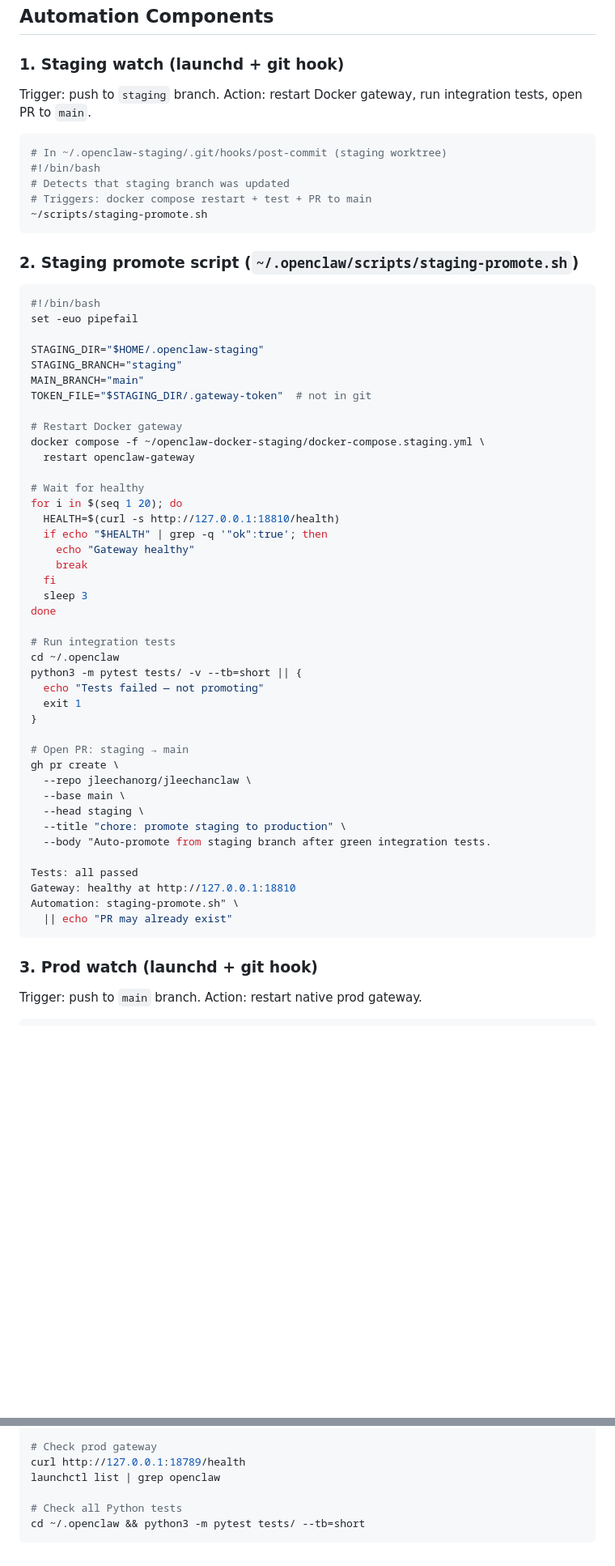
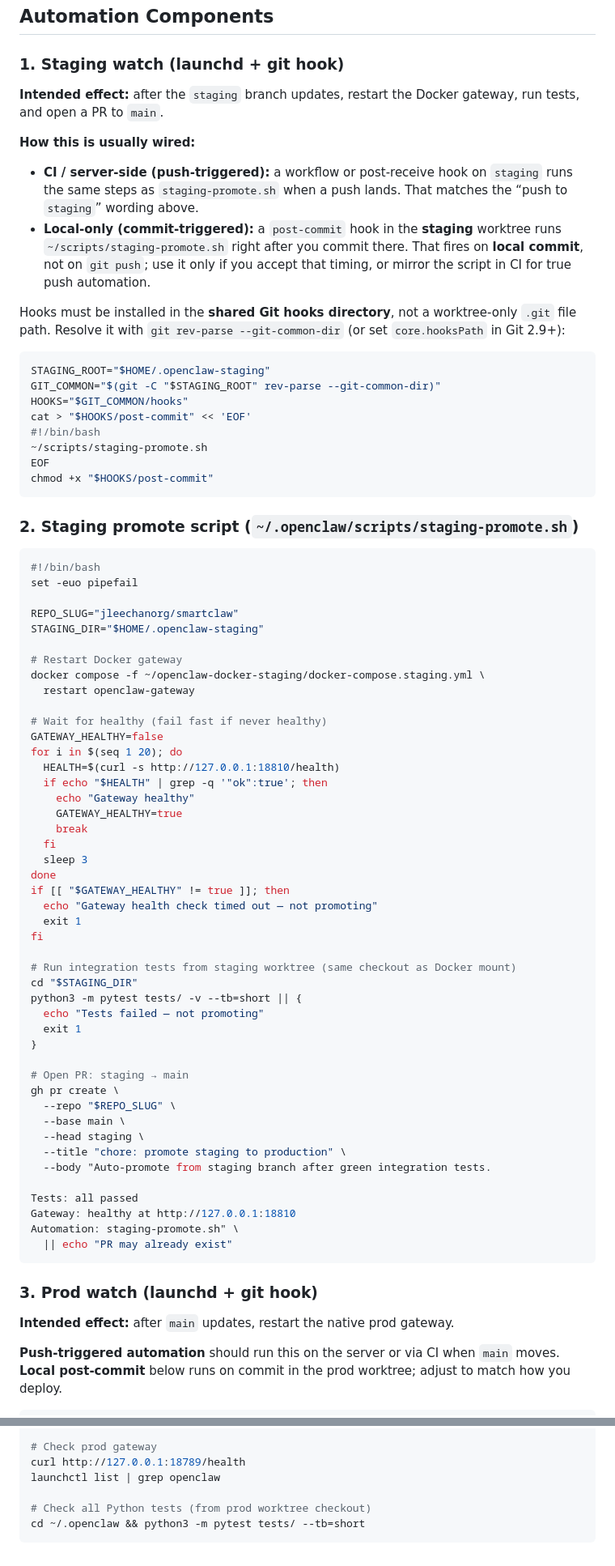
Before and after one commit to jleechanorg/smartclaw, a Markdown page: docs/openclaw-dev-pipeline.md, 2 parts joined by grey strips. Shown at 81% size. Rendered like a GitHub page; blank space fills up the shorter version.

````diff
--- a/docs/openclaw-dev-pipeline.md
+++ b/docs/openclaw-dev-pipeline.md
@@ -181,15 +186,24 @@ Auto-promotion via PR (created in Stage 2). skeptic-cron merges when 7-green.
 
 ### 1. Staging watch (launchd + git hook)
 
-Trigger: push to `staging` branch.
-Action: restart Docker gateway, run integration tests, open PR to `main`.
+**Intended effect:** after the `staging` branch updates, restart the Docker gateway, run tests, and open a PR to `main`.
+
+**How this is usually wired:**
+
+- **CI / server-side (push-triggered):** a workflow or post-receive hook on `staging` runs the same steps as `staging-promote.sh` when a push lands. That matches the “push to `staging`” wording above.
+- **Local-only (commit-triggered):** a `post-commit` hook in the **staging** worktree runs `~/scripts/staging-promote.sh` right after you commit there. That fires on **local commit**, not on `git push`; use it only if you accept that timing, or mirror the script in CI for true push automation.
+
+Hooks must be installed in the **shared Git hooks directory**, not a worktree-only `.git` file path. Resolve it with `git rev-parse --git-common-dir` (or set `core.hooksPath` in Git 2.9+):
 
 ```bash
-# In ~/.openclaw-staging/.git/hooks/post-commit (staging worktree)
+STAGING_ROOT="$HOME/.openclaw-staging"
+GIT_COMMON="$(git -C "$STAGING_ROOT" rev-parse --git-common-dir)"
+HOOKS="$GIT_COMMON/hooks"
+cat > "$HOOKS/post-commit" << 'EOF'
 #!/bin/bash
-# Detects that staging branch was updated
-# Triggers: docker compose restart + test + PR to main
 ~/scripts/staging-promote.sh
+EOF
+chmod +x "$HOOKS/post-commit"
 ```
 
 ### 2. Staging promote script (`~/.openclaw/scripts/staging-promote.sh`)
@@ -198,27 +212,31 @@ Action: restart Docker gateway, run integration tests, open PR to `main`.
 #!/bin/bash
 set -euo pipefail
 
+REPO_SLUG="jleechanorg/smartclaw"
 STAGING_DIR="$HOME/.openclaw-staging"
-STAGING_BRANCH="staging"
-MAIN_BRANCH="main"
-TOKEN_FILE="$STAGING_DIR/.gateway-token"  # not in git
 
 # Restart Docker gateway
 docker compose -f ~/openclaw-docker-staging/docker-compose.staging.yml \
   restart openclaw-gateway
 
-# Wait for healthy
+# Wait for healthy (fail fast if never healthy)
+GATEWAY_HEALTHY=false
 for i in $(seq 1 20); do
   HEALTH=$(curl -s http://127.0.0.1:18810/health)
   if echo "$HEALTH" | grep -q '"ok":true'; then
     echo "Gateway healthy"
+    GATEWAY_HEALTHY=true
     break
   fi
   sleep 3
 done
+if [[ "$GATEWAY_HEALTHY" != true ]]; then
+  echo "Gateway health check timed out — not promoting"
+  exit 1
+fi
 
-# Run integration tests
-cd ~/.openclaw
+# Run integration tests from staging worktree (same checkout as Docker mount)
+cd "$STAGING_DIR"
 python3 -m pytest tests/ -v --tb=short || {
   echo "Tests failed — not promoting"
   exit 1
@@ -226,7 +244,7 @@ python3 -m pytest tests/ -v --tb=short || {
 
 # Open PR: staging → main
 gh pr create \
-  --repo jleechanorg/jleechanclaw \
+  --repo "$REPO_SLUG" \
   --base main \
   --head staging \
   --title "chore: promote staging to production" \
@@ -240,7 +258,8 @@ Automation: staging-promote.sh" \
 
 ### 3. Prod watch (launchd + git hook)
 
-Trigger: push to `main` branch.
-Action: restart native prod gateway.
+**Intended effect:** after `main` updates, restart the native prod gateway.
+
+**Push-triggered automation** should run this on the server or via CI when `main` moves. **Local post-commit** below runs on commit in the prod worktree; adjust to match how you deploy.
 
 ```bash
@@ -334,6 +360,6 @@ docker compose -f ~/openclaw-docker-staging/docker-compose.staging.yml ps
 curl http://127.0.0.1:18789/health
 launchctl list | grep openclaw
 
-# Check all Python tests
+# Check all Python tests (from prod worktree checkout)
 cd ~/.openclaw && python3 -m pytest tests/ --tb=short
 ```
````
Also changed, not shown: other parts of docs/openclaw-dev-pipeline.md (+35 -23 lines).
